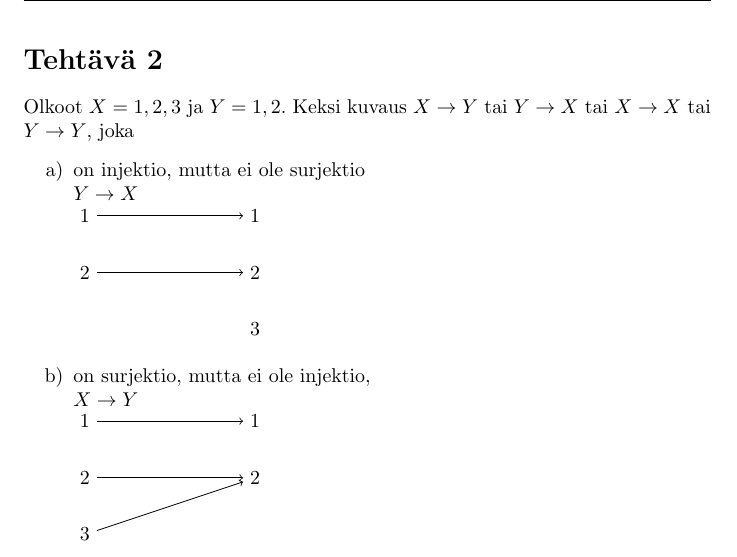
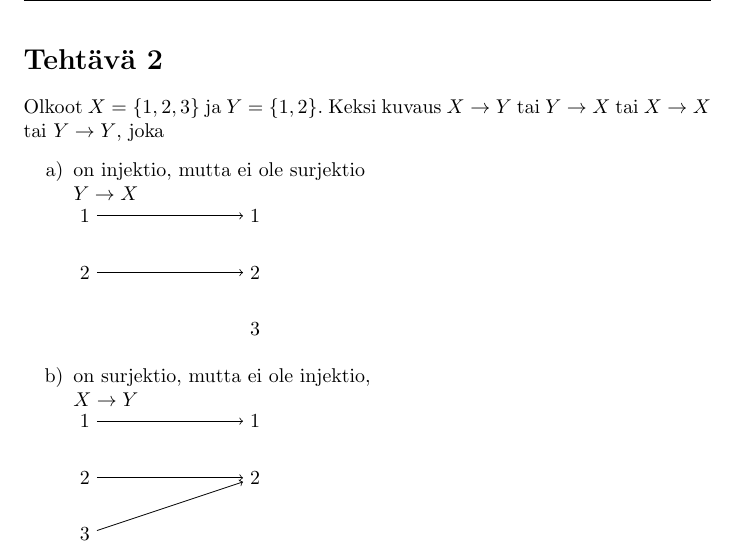
Before and after one commit to juhapekka/matikka, a LaTeX document (harjoitus4.tex): part of page 3 of 4, cut so that both start at the same text. Compiled offline with pdfLaTeX.

Commit message:
tehtävä2 pieni korjaus

```diff
--- a/harjoitus4.tex
+++ b/harjoitus4.tex
@@ -88,7 +88,7 @@
     \newpage
     \stepcounter{tehtava}
 	\section*{Tehtävä \thetehtava}
-    Olkoot $X = {1, 2, 3}$ ja $Y = {1, 2}$. Keksi kuvaus $X \rightarrow  Y$ tai $Y \rightarrow X$ tai $X \rightarrow X$ tai $Y \rightarrow Y$, joka
+    Olkoot $X = \{1, 2, 3\}$ ja $Y = \{1, 2\}$. Keksi kuvaus $X \rightarrow  Y$ tai $Y \rightarrow X$ tai $X \rightarrow X$ tai $Y \rightarrow Y$, joka
     \begin{itemize}
         \item[a)] on injektio, mutta ei ole surjektio\newline
         $Y \rightarrow X$ \newline
```
